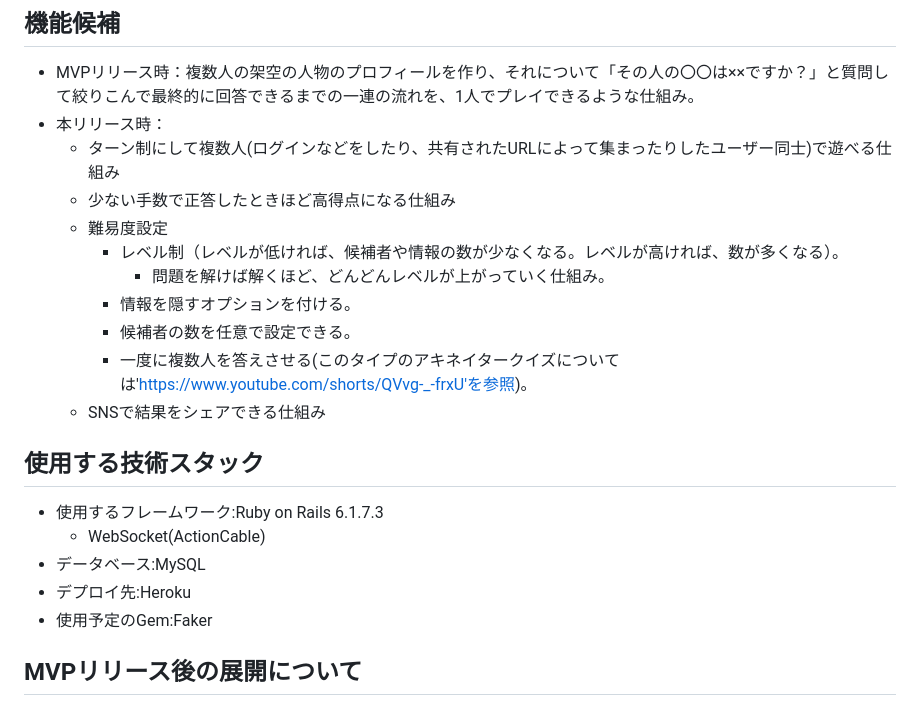
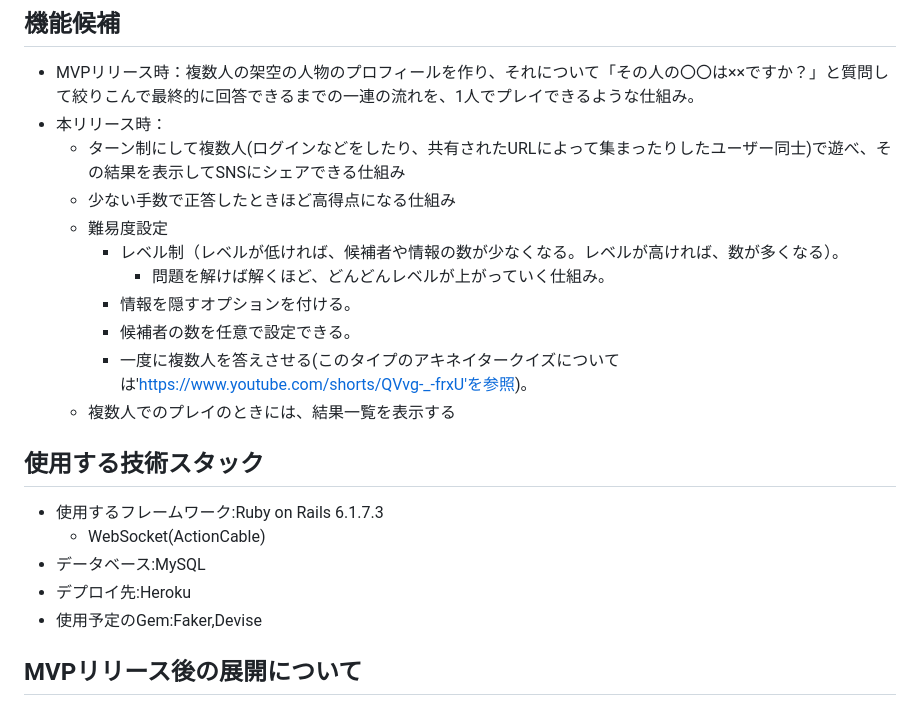
Before and after one commit to Suziye-blip/GraduationWork, a Markdown page: README.md, the part around the change. Rendered like a GitHub page.

Commit message:
add:使用する技術スタックのGemにDiviseを追加。MVPリリース時と本リリース時の結果の表示とシェアについての記載を一部修正。

```diff
--- a/README.md
+++ b/README.md
@@ -47,7 +47,7 @@ Return Of The Obra Dinnは、ルーカス・ポープ製作のアドベンチャ
 ## 機能候補
 - MVPリリース時：複数人の架空の人物のプロフィールを作り、それについて「その人の〇〇は××ですか？」と質問して絞りこんで最終的に回答できるまでの一連の流れを、1人でプレイできるような仕組み。
 - 本リリース時：
-    - ターン制にして複数人(ログインなどをしたり、共有されたURLによって集まったりしたユーザー同士)で遊べる仕組み
+    - ターン制にして複数人(ログインなどをしたり、共有されたURLによって集まったりしたユーザー同士)で遊べ、その結果を表示してSNSにシェアできる仕組み
     - 少ない手数で正答したときほど高得点になる仕組み
     - 難易度設定
         - レベル制（レベルが低ければ、候補者や情報の数が少なくなる。レベルが高ければ、数が多くなる）。
@@ -55,14 +55,14 @@ Return Of The Obra Dinnは、ルーカス・ポープ製作のアドベンチャ
         - 情報を隠すオプションを付ける。
         - 候補者の数を任意で設定できる。
         - 一度に複数人を答えさせる(このタイプのアキネイタークイズについては'https://www.youtube.com/shorts/QVvg-_-frxU'を参照)。
-    - SNSで結果をシェアできる仕組み
+    - 複数人でのプレイのときには、結果一覧を表示する
 
 ## 使用する技術スタック
 - 使用するフレームワーク:Ruby on Rails 6.1.7.3
     - WebSocket(ActionCable)
 - データベース:MySQL
 - デプロイ先:Heroku
-- 使用予定のGem:Faker
+- 使用予定のGem:Faker,Devise
 
 ## MVPリリース後の展開について
 - SNSで結果をシェアできるようにして、集客につなげたい。
```
